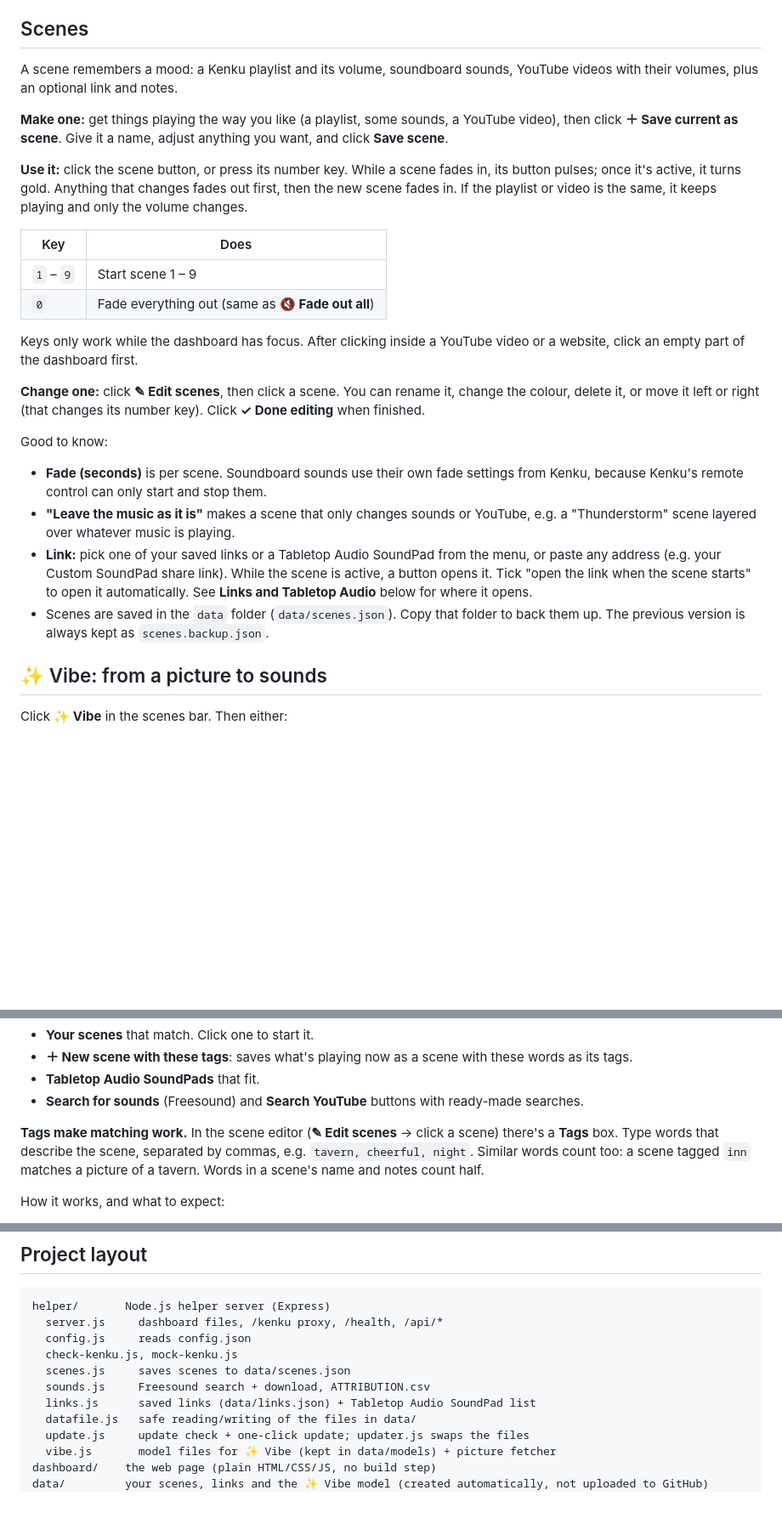
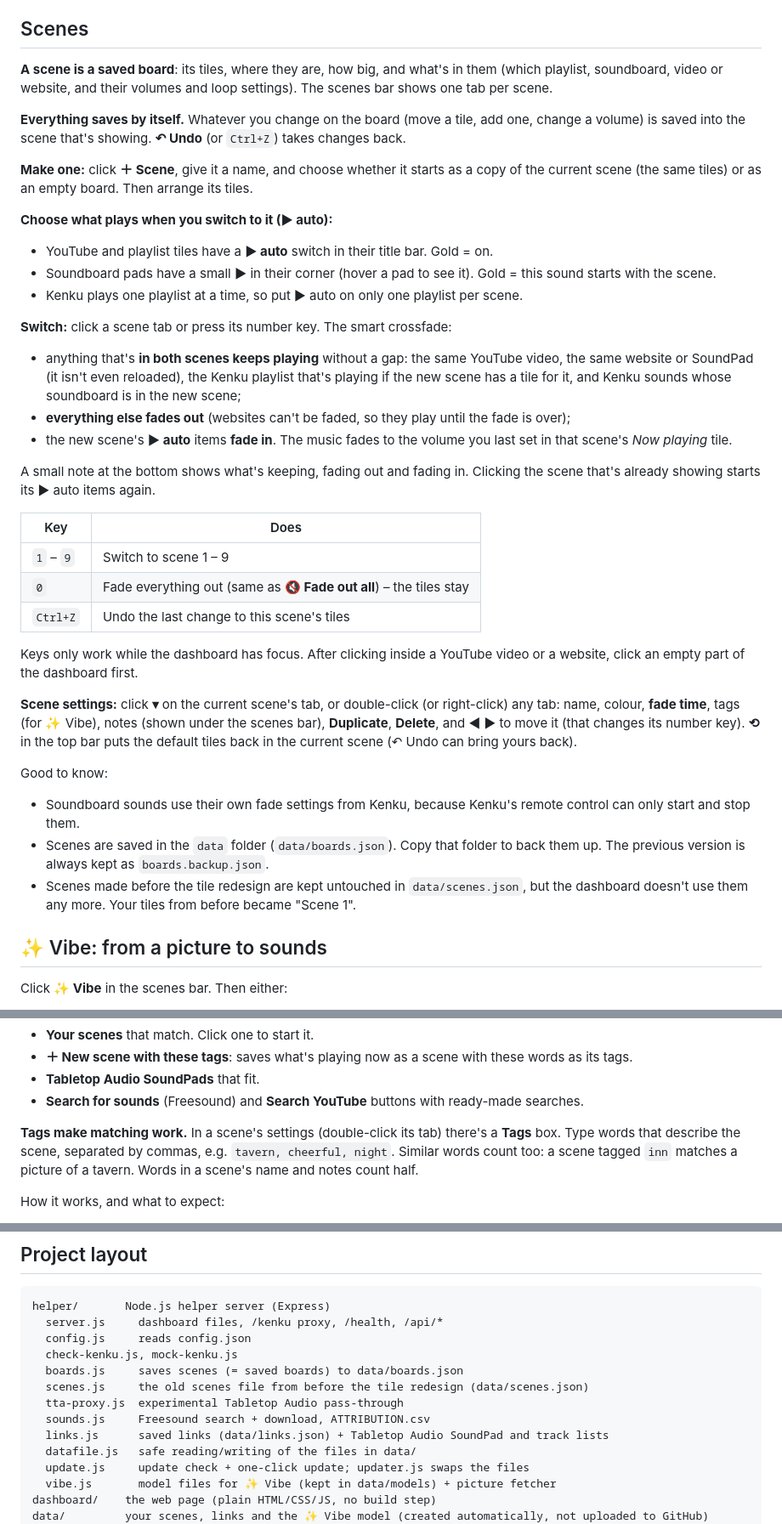
Before and after one commit to GroudonMcL/KenkuEnhanced, a Markdown page: README.md, 3 parts joined by grey strips. Shown at 85% size. GitHub-like rendering; blank space fills up the shorter version.

```diff
--- a/README.md
+++ b/README.md
@@ -110,40 +110,54 @@ starts a **fake** Kenku so you can try the dashboard with Kenku closed.
 Run it in a second window, with the real Kenku closed, because both use port 3333.
 
 ## Scenes
-A scene remembers a mood: a Kenku playlist and its volume, soundboard sounds, YouTube videos
-with their volumes, plus an optional link and notes.
+**A scene is a saved board**: its tiles, where they are, how big, and what's in them (which
+playlist, soundboard, video or website, and their volumes and loop settings). The scenes bar
+shows one tab per scene.
 
-**Make one:** get things playing the way you like (a playlist, some sounds, a YouTube video),
-then click **＋ Save current as scene**. Give it a name, adjust anything you want, and click
-**Save scene**.
+**Everything saves by itself.** Whatever you change on the board (move a tile, add one, change
+a volume) is saved into the scene that's showing. **↶ Undo** (or `Ctrl+Z`) takes changes back.
 
-**Use it:** click the scene button, or press its number key. While a scene fades in, its button
-pulses; once it's active, it turns gold. Anything that changes fades out first, then the new
-scene fades in. If the playlist or video is the same, it keeps playing and only the volume changes.
+**Make one:** click **＋ Scene**, give it a name, and choose whether it starts as a copy of the
+current scene (the same tiles) or as an empty board. Then arrange its tiles.
+
+**Choose what plays when you switch to it (▶ auto):**
+- YouTube and playlist tiles have a **▶ auto** switch in their title bar. Gold = on.
+- Soundboard pads have a small **▶** in their corner (hover a pad to see it). Gold = this sound
+  starts with the scene.
+- Kenku plays one playlist at a time, so put ▶ auto on only one playlist per scene.
+
+**Switch:** click a scene tab or press its number key. The smart crossfade:
+- anything that's **in both scenes keeps playing** without a gap: the same YouTube video, the
+  same website or SoundPad (it isn't even reloaded), the Kenku playlist that's playing if the new
+  scene has a tile for it, and Kenku sounds whose soundboard is in the new scene;
+- **everything else fades out** (websites can't be faded, so they play until the fade is over);
+- the new scene's **▶ auto** items **fade in**. The music fades to the volume you last set in
+  that scene's *Now playing* tile.
+
+A small note at the bottom shows what's keeping, fading out and fading in. Clicking the scene
+that's already showing starts its ▶ auto items again.
 
 | Key | Does |
 |---|---|
-| `1` – `9` | Start scene 1 – 9 |
-| `0` | Fade everything out (same as **🔇 Fade out all**) |
+| `1` – `9` | Switch to scene 1 – 9 |
+| `0` | Fade everything out (same as **🔇 Fade out all**) – the tiles stay |
+| `Ctrl+Z` | Undo the last change to this scene's tiles |
 
 Keys only work while the dashboard has focus. After clicking inside a YouTube video or a
 website, click an empty part of the dashboard first.
 
-**Change one:** click **✎ Edit scenes**, then click a scene. You can rename it, change the
-colour, delete it, or move it left or right (that changes its number key). Click
-**✓ Done editing** when finished.
+**Scene settings:** click **▾** on the current scene's tab, or double-click (or right-click) any
+tab: name, colour, **fade time**, tags (for ✨ Vibe), notes (shown under the scenes bar),
+**Duplicate**, **Delete**, and ◀ ▶ to move it (that changes its number key).
+**⟲** in the top bar puts the default tiles back in the current scene (↶ Undo can bring yours back).
 
 Good to know:
-- **Fade (seconds)** is per scene. Soundboard sounds use their own fade settings from Kenku,
-  because Kenku's remote control can only start and stop them.
-- **"Leave the music as it is"** makes a scene that only changes sounds or YouTube, e.g. a
-  "Thunderstorm" scene layered over whatever music is playing.
-- **Link:** pick one of your saved links or a Tabletop Audio SoundPad from the menu, or paste
-  any address (e.g. your Custom SoundPad share link). While the scene is active, a button opens
-  it. Tick "open the link when the scene starts" to open it automatically. See
-  **Links and Tabletop Audio** below for where it opens.
-- Scenes are saved in the `data` folder (`data/scenes.json`). Copy that folder to back them up.
-  The previous version is always kept as `scenes.backup.json`.
+- Soundboard sounds use their own fade settings from Kenku, because Kenku's remote control can
+  only start and stop them.
+- Scenes are saved in the `data` folder (`data/boards.json`). Copy that folder to back them up.
+  The previous version is always kept as `boards.backup.json`.
+- Scenes made before the tile redesign are kept untouched in `data/scenes.json`, but the
+  dashboard doesn't use them any more. Your tiles from before became "Scene 1".
 
 ## ✨ Vibe: from a picture to sounds
 Click **✨ Vibe** in the scenes bar. Then either:
@@ -160,7 +174,7 @@ words however you like; the suggestions update as you type:
 - **Tabletop Audio SoundPads** that fit.
 - **Search for sounds** (Freesound) and **Search YouTube** buttons with ready-made searches.
 
-**Tags make matching work.** In the scene editor (**✎ Edit scenes** → click a scene) there's a
+**Tags make matching work.** In a scene's settings (double-click its tab) there's a
 **Tags** box. Type words that describe the scene, separated by commas, e.g.
 `tavern, cheerful, night`. Similar words count too: a scene tagged `inn` matches a picture of a
 tavern. Words in a scene's name and notes count half.
@@ -370,9 +384,11 @@ helper/       Node.js helper server (Express)
   server.js     dashboard files, /kenku proxy, /health, /api/*
   config.js     reads config.json
   check-kenku.js, mock-kenku.js
-  scenes.js     saves scenes to data/scenes.json
+  boards.js     saves scenes (= saved boards) to data/boards.json
+  scenes.js     the old scenes file from before the tile redesign (data/scenes.json)
+  tta-proxy.js  experimental Tabletop Audio pass-through
   sounds.js     Freesound search + download, ATTRIBUTION.csv
-  links.js      saved links (data/links.json) + Tabletop Audio SoundPad list
+  links.js      saved links (data/links.json) + Tabletop Audio SoundPad and track lists
   datafile.js   safe reading/writing of the files in data/
   update.js     update check + one-click update; updater.js swaps the files
   vibe.js       model files for ✨ Vibe (kept in data/models) + picture fetcher
```
Also changed, not shown: docs/UI-REDESIGN.md (+5 -1 lines), docs/screenshots/scenes-settings.png (added), docs/screenshots/scenes-switch.png (added), 11 other files.
